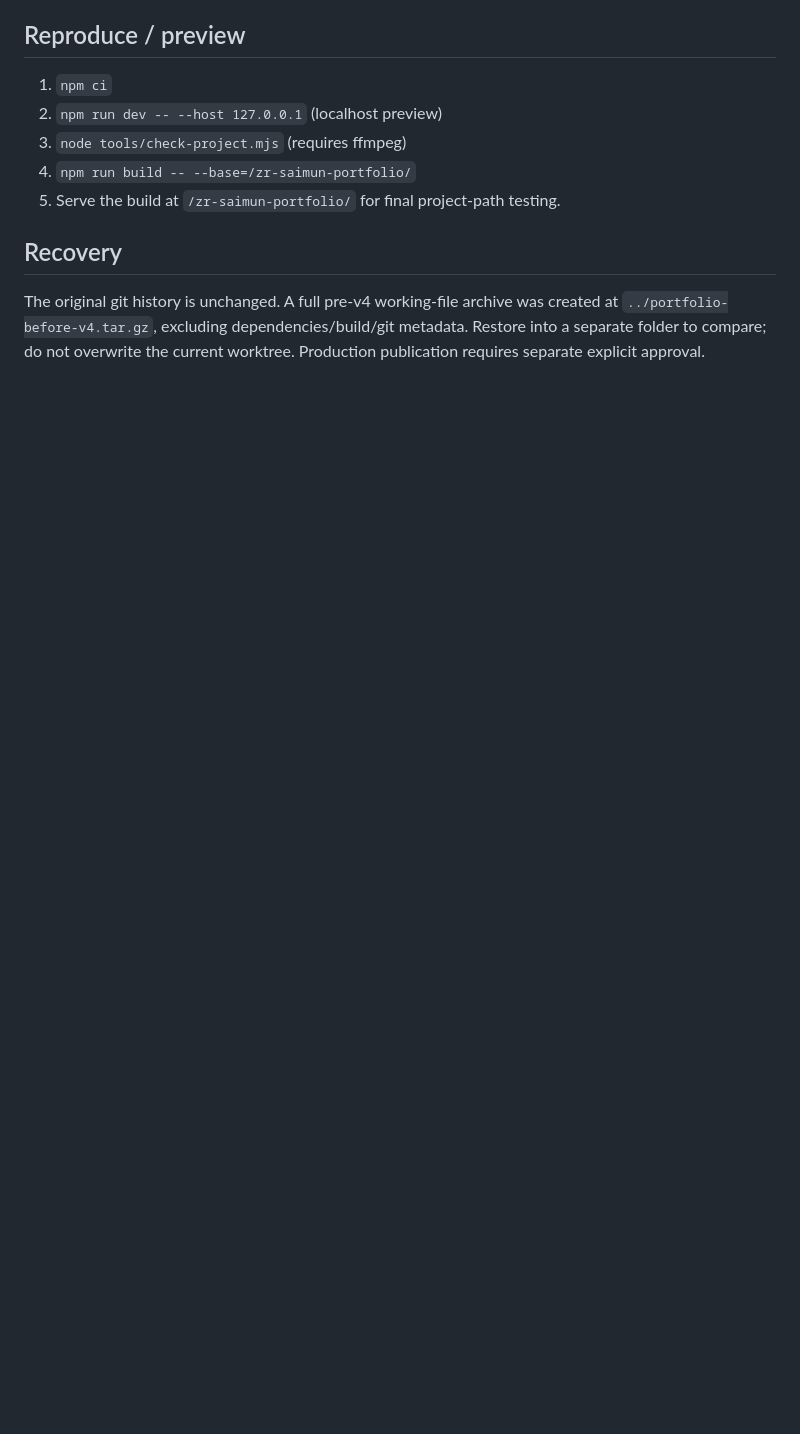
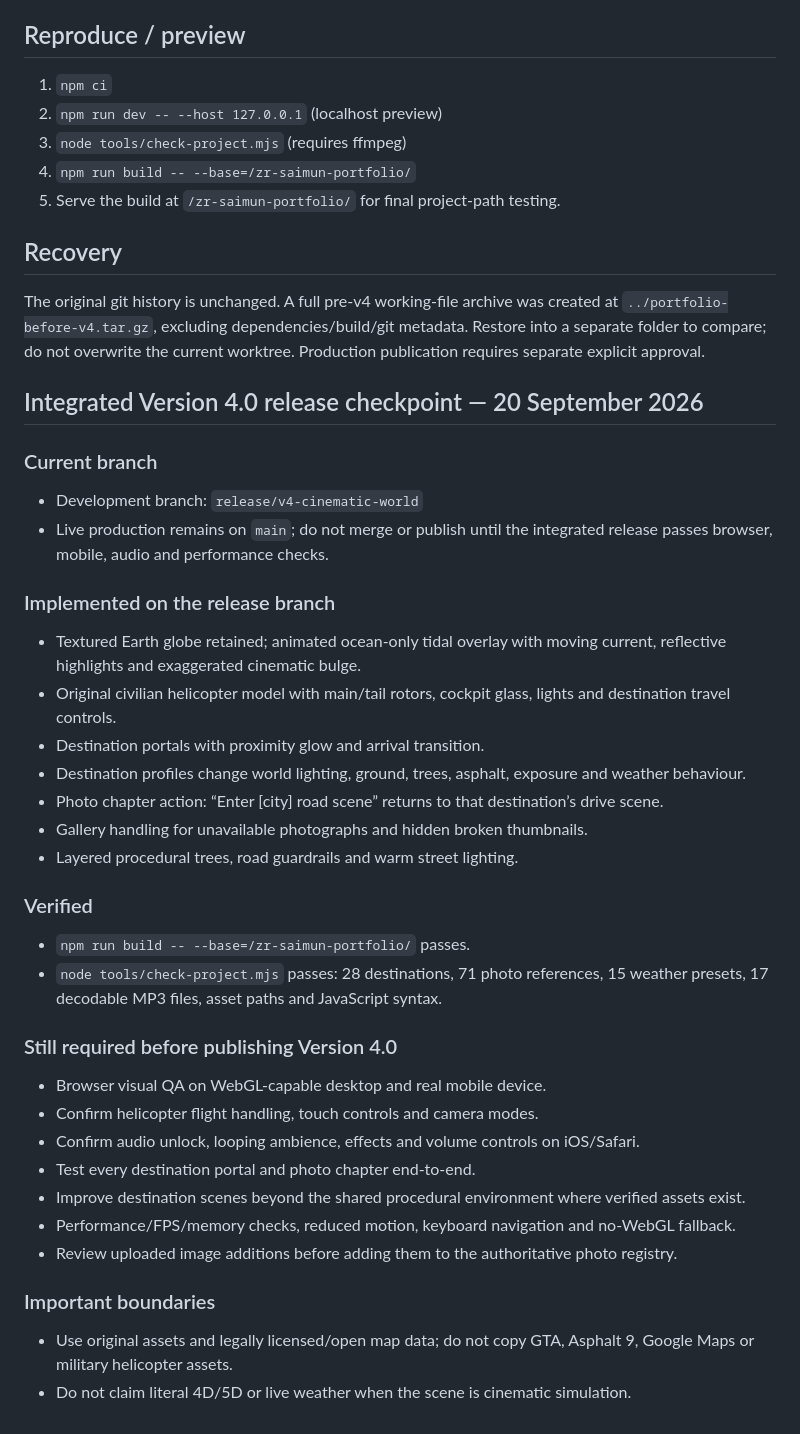
Before and after one commit to ZRSaimun/zr-saimun-portfolio, a Markdown page: PROJECT-STATUS.md, the part around the change. GitHub-like rendering; blank space fills up the shorter version.

Commit message:
Add compact Version 4 release handoff checkpoint

```diff
--- a/PROJECT-STATUS.md
+++ b/PROJECT-STATUS.md
@@ -42,3 +42,36 @@ No installed browser was available. Playwright's Chromium download was blocked b
 
 ## Recovery
 The original git history is unchanged. A full pre-v4 working-file archive was created at `../portfolio-before-v4.tar.gz`, excluding dependencies/build/git metadata. Restore into a separate folder to compare; do not overwrite the current worktree. Production publication requires separate explicit approval.
+
+
+## Integrated Version 4.0 release checkpoint — 20 September 2026
+
+### Current branch
+- Development branch: `release/v4-cinematic-world`
+- Live production remains on `main`; do not merge or publish until the integrated release passes browser, mobile, audio and performance checks.
+
+### Implemented on the release branch
+- Textured Earth globe retained; animated ocean-only tidal overlay with moving current, reflective highlights and exaggerated cinematic bulge.
+- Original civilian helicopter model with main/tail rotors, cockpit glass, lights and destination travel controls.
+- Destination portals with proximity glow and arrival transition.
+- Destination profiles change world lighting, ground, trees, asphalt, exposure and weather behaviour.
+- Photo chapter action: “Enter [city] road scene” returns to that destination’s drive scene.
+- Gallery handling for unavailable photographs and hidden broken thumbnails.
+- Layered procedural trees, road guardrails and warm street lighting.
+
+### Verified
+- `npm run build -- --base=/zr-saimun-portfolio/` passes.
+- `node tools/check-project.mjs` passes: 28 destinations, 71 photo references, 15 weather presets, 17 decodable MP3 files, asset paths and JavaScript syntax.
+
+### Still required before publishing Version 4.0
+- Browser visual QA on WebGL-capable desktop and real mobile device.
+- Confirm helicopter flight handling, touch controls and camera modes.
+- Confirm audio unlock, looping ambience, effects and volume controls on iOS/Safari.
+- Test every destination portal and photo chapter end-to-end.
+- Improve destination scenes beyond the shared procedural environment where verified assets exist.
+- Performance/FPS/memory checks, reduced motion, keyboard navigation and no-WebGL fallback.
+- Review uploaded image additions before adding them to the authoritative photo registry.
+
+### Important boundaries
+- Use original assets and legally licensed/open map data; do not copy GTA, Asphalt 9, Google Maps or military helicopter assets.
+- Do not claim literal 4D/5D or live weather when the scene is cinematic simulation.
```
